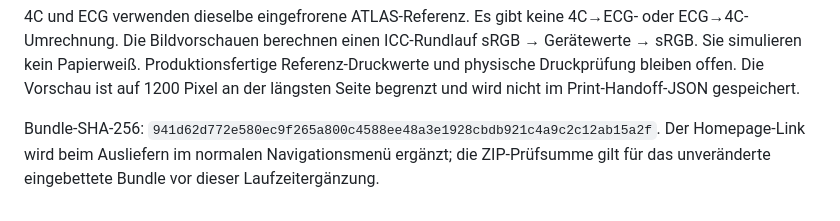
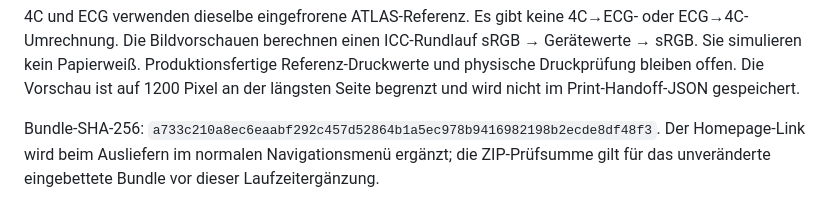
Before and after one commit to HelabHLC/atlas-clarus-connect, a Markdown page: wordpress-browser-edition/IONOS_RC22_ABNAHME.md, the part around the change. GitHub-like rendering.

Commit message:
Document font-embedded browser bundle hash

```diff
--- a/wordpress-browser-edition/IONOS_RC22_ABNAHME.md
+++ b/wordpress-browser-edition/IONOS_RC22_ABNAHME.md
@@ -48,6 +48,6 @@ Datum, Test-URL, WordPress-/PHP-Version, Browser und Smartphone: noch einzutrage
 4C und ECG verwenden dieselbe eingefrorene ATLAS-Referenz. Es gibt keine 4C→ECG- oder ECG→4C-Umrechnung.
 Die Bildvorschauen berechnen einen ICC-Rundlauf sRGB → Gerätewerte → sRGB. Sie simulieren kein Papierweiß. Produktionsfertige Referenz-Druckwerte und physische Druckprüfung bleiben offen. Die Vorschau ist auf 1200 Pixel an der längsten Seite begrenzt und wird nicht im Print-Handoff-JSON gespeichert.
 
-Bundle-SHA-256: `941d62d772e580ec9f265a800c4588ee48a3e1928cbdb921c4a9c2c12ab15a2f`.
+Bundle-SHA-256: `a733c210a8ec6eaabf292c457d52864b1a5ec978b9416982198b2ecde8df48f3`.
 Der Homepage-Link wird beim Ausliefern im normalen Navigationsmenü ergänzt; die ZIP-Prüfsumme
 gilt für das unveränderte eingebettete Bundle vor dieser Laufzeitergänzung.
```
